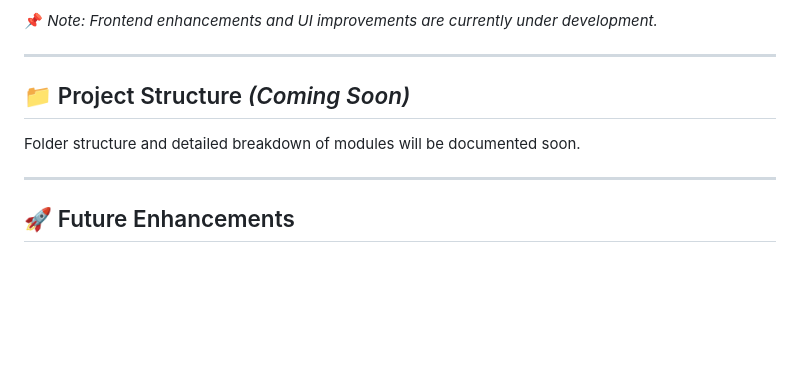
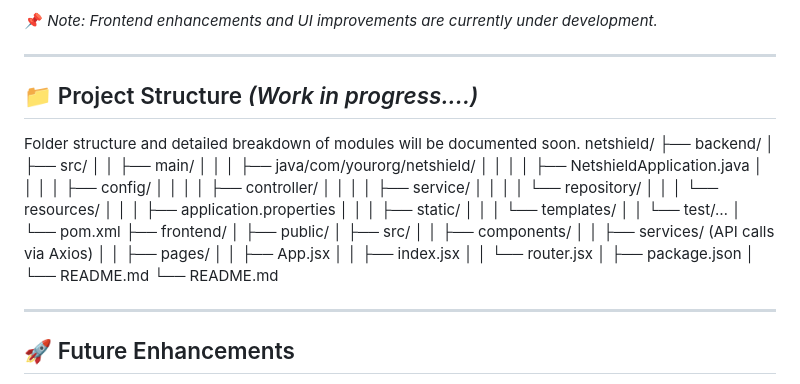
Before and after one commit to ghavate-n11/Net-shield, a Markdown page: README.md, the part around the change. GitHub-like rendering; blank space fills up the shorter version.

```diff
--- a/README.md
+++ b/README.md
@@ -94,9 +94,38 @@ npm start
 
 ---
 
-## 📁 Project Structure *(Coming Soon)*
+## 📁 Project Structure *(Work in progress....)*
 
 Folder structure and detailed breakdown of modules will be documented soon.
+netshield/
+├── backend/
+│   ├── src/
+│   │   ├── main/
+│   │   │   ├── java/com/yourorg/netshield/
+│   │   │   │   ├── NetshieldApplication.java
+│   │   │   │   ├── config/
+│   │   │   │   ├── controller/
+│   │   │   │   ├── service/
+│   │   │   │   └── repository/
+│   │   │   └── resources/
+│   │   │       ├── application.properties
+│   │   │       ├── static/
+│   │   │       └── templates/
+│   │   └── test/…
+│   └── pom.xml
+├── frontend/
+│   ├── public/
+│   ├── src/
+│   │   ├── components/
+│   │   ├── services/     (API calls via Axios)
+│   │   ├── pages/
+│   │   ├── App.jsx
+│   │   ├── index.jsx
+│   │   └── router.jsx
+│   ├── package.json
+│   └── README.md
+└── README.md
+
 
 ---
 
```
